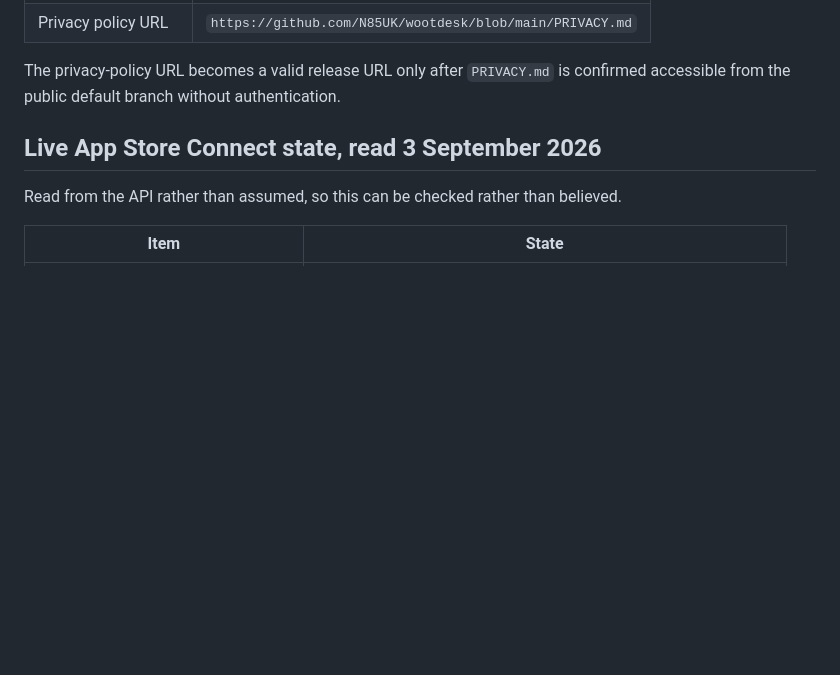
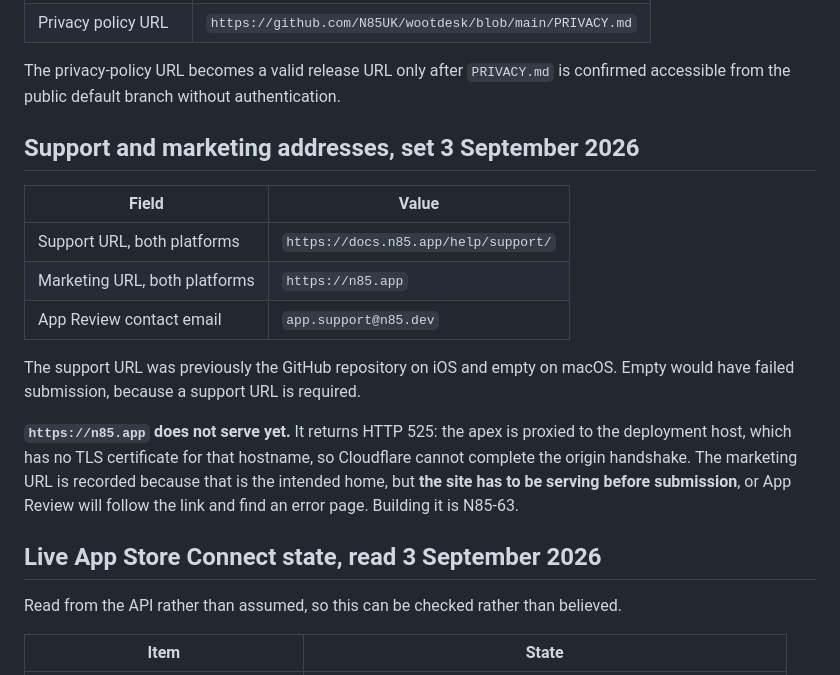
Before and after one commit to N85UK/wootdesk, a Markdown page: docs/APP_STORE_METADATA.md, the part around the change. Drawn GitHub-style; blank space fills up the shorter version.

Commit message:
docs: name the support contact and record the App Store addresses

```diff
--- a/docs/APP_STORE_METADATA.md
+++ b/docs/APP_STORE_METADATA.md
@@ -27,6 +27,25 @@ customer data, or a real server address to this repository.
 
 The privacy-policy URL becomes a valid release URL only after `PRIVACY.md` is
 confirmed accessible from the public default branch without authentication.
+
+## Support and marketing addresses, set 3 September 2026
+
+| Field | Value |
+| --- | --- |
+| Support URL, both platforms | `https://docs.n85.app/help/support/` |
+| Marketing URL, both platforms | `https://n85.app` |
+| App Review contact email | `app.support@n85.dev` |
+
+The support URL was previously the GitHub repository on iOS and empty on macOS.
+Empty would have failed submission, because a support URL is required.
+
+**`https://n85.app` does not serve yet.** It returns HTTP 525: the apex is
+proxied to the deployment host, which has no TLS certificate for that hostname,
+so Cloudflare cannot complete the origin handshake. The marketing URL is
+recorded because that is the intended home, but **the site has to be serving
+before submission**, or App Review will follow the link and find an error page.
+Building it is N85-63.
+
 
 ## Live App Store Connect state, read 3 September 2026
 
```
Also changed, not shown: 1 other file.
